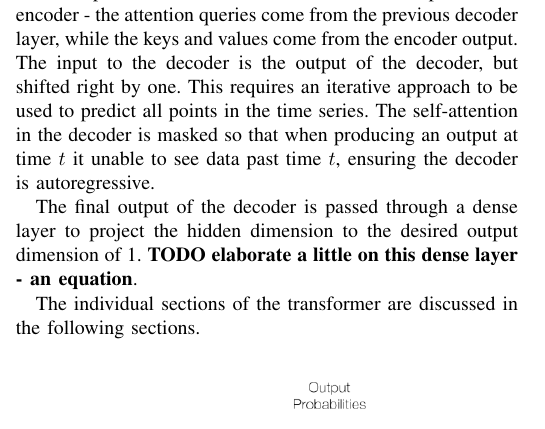
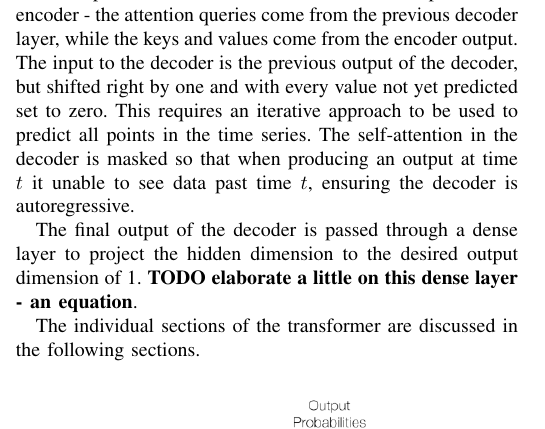
Before and after one commit to jurasofish/load_forecast_paper, a LaTeX paper (aupec.tex): part of one column of page 2 of 5, cut so that both start at the same text. Compiled offline with pdfLaTeX; a missing font is replaced by an installed copy or a similar font; a LaTeX package or settings file that is missing is left out.

Commit message:
reword transformer prediction

```diff
--- a/aupec.tex
+++ b/aupec.tex
@@ -122,7 +122,7 @@ The first is multi-head self-attention and the second is a feedfoward network, b
 Both sub-layers have a residual connection around them and are fed into a normalization layer.
 
 The decoder is similar to the encoder except for a third layer which implements multi-head attention on the outputs of the encoder - the attention queries come from the previous decoder layer, while the keys and values come from the encoder output.
-The input to the decoder is the output of the decoder, but shifted right by one.
+The input to the decoder is the previous output of the decoder, but shifted right by one and with every value not yet predicted set to zero.
 This requires an iterative approach to be used to predict all points in the time series.
 The self-attention in the decoder is masked so that when producing an output at time $t$ it unable to see data past time $t$, ensuring the decoder is autoregressive.
 
```
